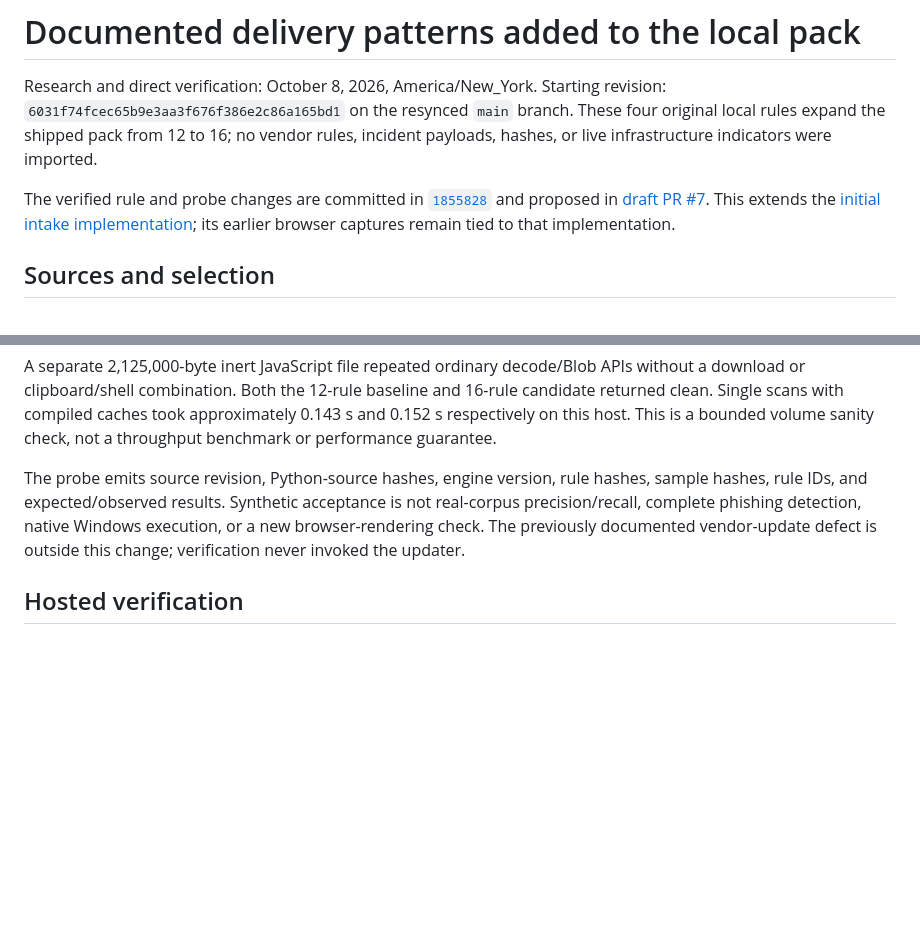
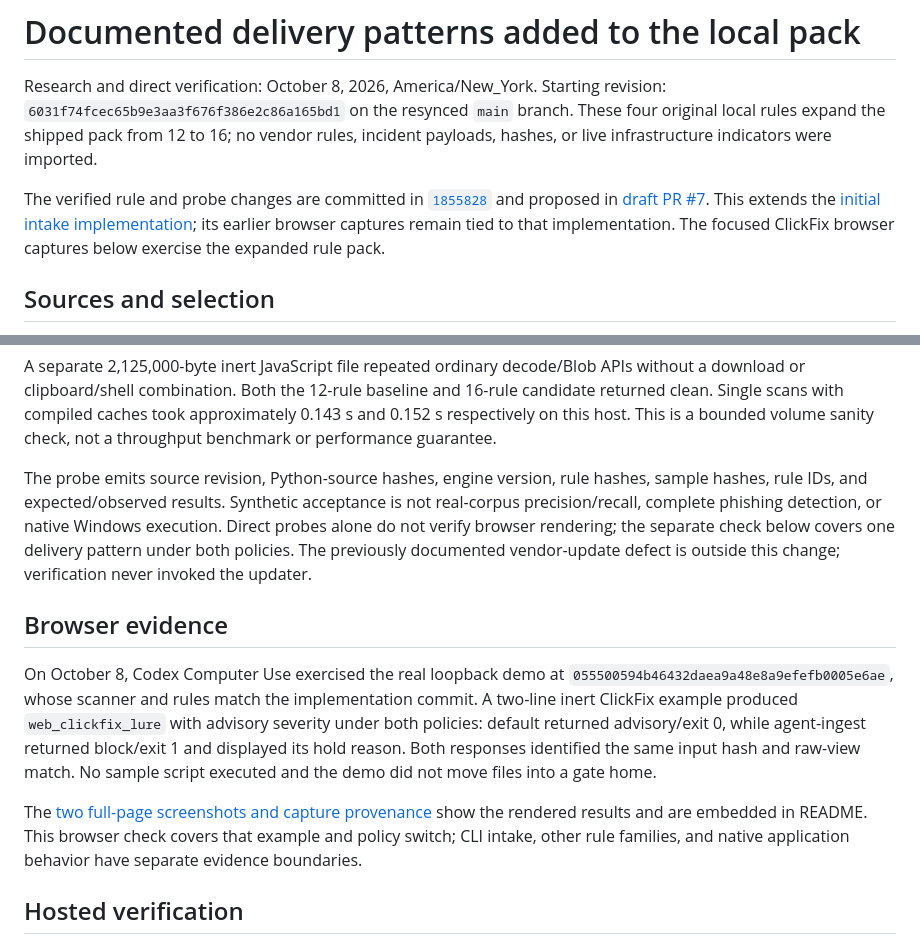
Before and after one commit to cgfixit/yara-gate, a Markdown page: docs/research/modern-delivery-rules.md, 2 parts joined by grey strips. Rendered like a GitHub page; blank space fills up the shorter version.

```diff
--- a/docs/research/modern-delivery-rules.md
+++ b/docs/research/modern-delivery-rules.md
@@ -2,7 +2,7 @@
 
 Research and direct verification: October 8, 2026, America/New_York. Starting revision: `6031f74fcec65b9e3aa3f676f386e2c86a165bd1` on the resynced `main` branch. These four original local rules expand the shipped pack from 12 to 16; no vendor rules, incident payloads, hashes, or live infrastructure indicators were imported.
 
-The verified rule and probe changes are committed in [`1855828`](https://github.com/cgfixit/yara-gate/commit/18558283e291bad9542458ab3391182789ea1784) and proposed in [draft PR #7](https://github.com/cgfixit/yara-gate/pull/7). This extends the [initial intake implementation](../verification/intake-coverage.md); its earlier browser captures remain tied to that implementation.
+The verified rule and probe changes are committed in [`1855828`](https://github.com/cgfixit/yara-gate/commit/18558283e291bad9542458ab3391182789ea1784) and proposed in [draft PR #7](https://github.com/cgfixit/yara-gate/pull/7). This extends the [initial intake implementation](../verification/intake-coverage.md); its earlier browser captures remain tied to that implementation. The focused ClickFix browser captures below exercise the expanded rule pack.
 
 ## Sources and selection
 
@@ -41,7 +41,13 @@ Extended the existing [direct runtime probe](probe_rule_coverage.py), already ru
 
 A separate 2,125,000-byte inert JavaScript file repeated ordinary decode/Blob APIs without a download or clipboard/shell combination. Both the 12-rule baseline and 16-rule candidate returned clean. Single scans with compiled caches took approximately 0.143 s and 0.152 s respectively on this host. This is a bounded volume sanity check, not a throughput benchmark or performance guarantee.
 
-The probe emits source revision, Python-source hashes, engine version, rule hashes, sample hashes, rule IDs, and expected/observed results. Synthetic acceptance is not real-corpus precision/recall, complete phishing detection, native Windows execution, or a new browser-rendering check. The previously documented vendor-update defect is outside this change; verification never invoked the updater.
+The probe emits source revision, Python-source hashes, engine version, rule hashes, sample hashes, rule IDs, and expected/observed results. Synthetic acceptance is not real-corpus precision/recall, complete phishing detection, or native Windows execution. Direct probes alone do not verify browser rendering; the separate check below covers one delivery pattern under both policies. The previously documented vendor-update defect is outside this change; verification never invoked the updater.
+
+## Browser evidence
+
+On October 8, Codex Computer Use exercised the real loopback demo at `055500594b46432daea9a48e8a9efefb0005e6ae`, whose scanner and rules match the implementation commit. A two-line inert ClickFix example produced `web_clickfix_lure` with advisory severity under both policies: default returned advisory/exit 0, while agent-ingest returned block/exit 1 and displayed its hold reason. Both responses identified the same input hash and raw-view match. No sample script executed and the demo did not move files into a gate home.
+
+The [two full-page screenshots and capture provenance](../../screenshots/README.md#clickfix-detection-and-consumer-policy) show the rendered results and are embedded in README. This browser check covers that example and policy switch; CLI intake, other rule families, and native application behavior have separate evidence boundaries.
 
 ## Hosted verification
 
```
Also changed, not shown: README.md (+18 -1 lines), screenshots/README.md (+26 -1 lines), screenshots/yara-gate-clickfix-advisory.jpg (added), screenshots/yara-gate-clickfix-agent-ingest.jpg (added).
